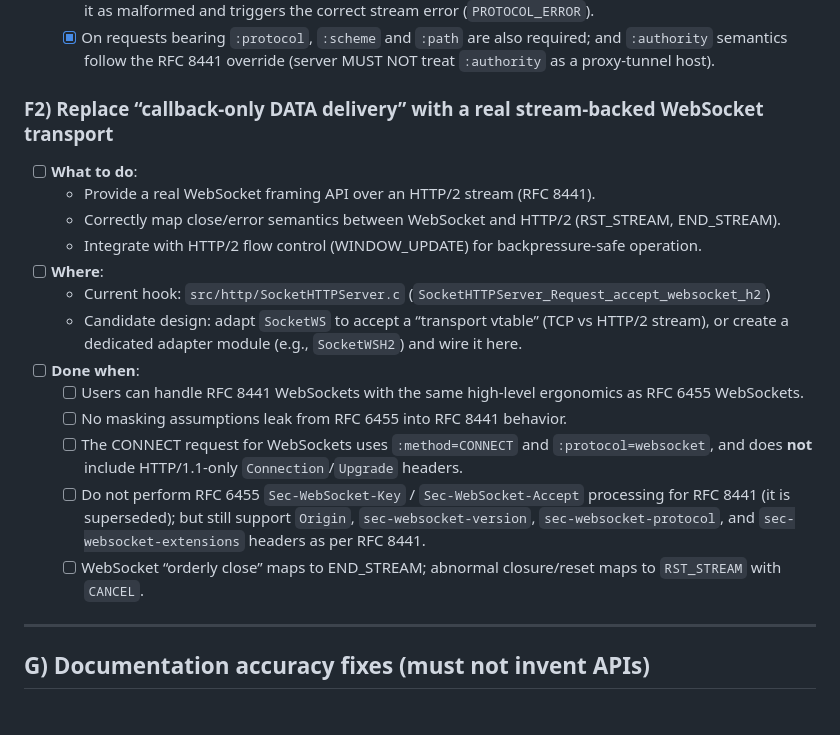
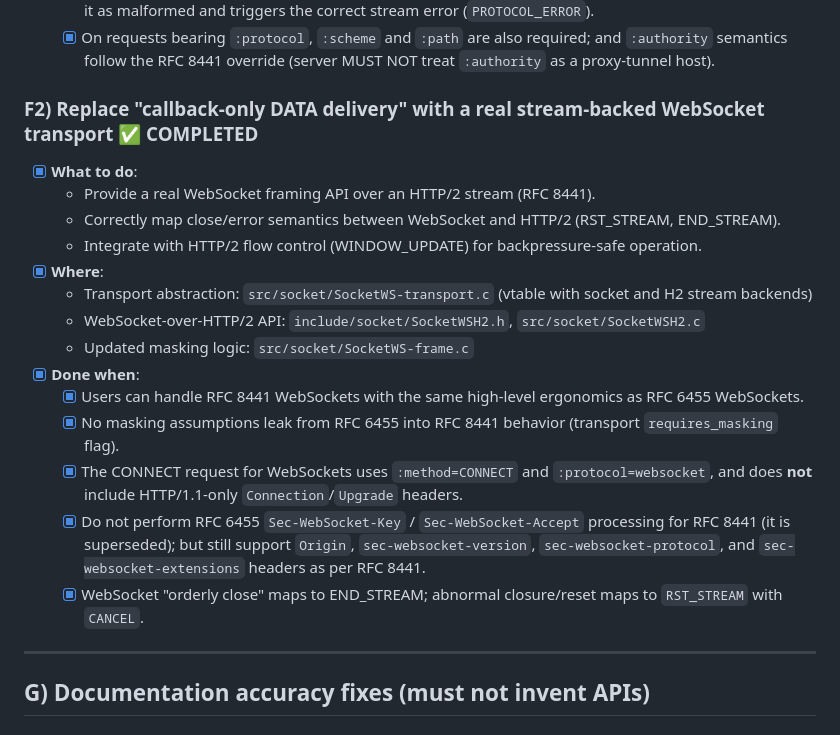
Before and after one commit to 7etsuo/tetsuo-pulse, a Markdown page: todo.md, the part around one of its changes. Rendered like a GitHub page.

Commit message:
docs(todo): mark RFC 8441 F2 implementation as completed
- Mark F2 (WebSocket-over-HTTP/2 transport) as complete
- Update file locations to reflect actual implementation
- Check off RFC 8441 item in final definition-of-done

🤖 Generated with [Claude Code](https://claude.com/claude-code)

Co-Authored-By: Claude Opus 4.5 <noreply@anthropic.com>

```diff
--- a/todo.md
+++ b/todo.md
@@ -334,21 +334,22 @@ An agent should check items off as they’re implemented, reviewed, and verified
   - [x] If a client uses `:protocol` without first receiving `SETTINGS_ENABLE_CONNECT_PROTOCOL=1`, the peer treats it as malformed and triggers the correct stream error (`PROTOCOL_ERROR`).
   - [x] On requests bearing `:protocol`, `:scheme` and `:path` are also required; and `:authority` semantics follow the RFC 8441 override (server MUST NOT treat `:authority` as a proxy-tunnel host).
 
-### F2) Replace “callback-only DATA delivery” with a real stream-backed WebSocket transport
+### F2) Replace "callback-only DATA delivery" with a real stream-backed WebSocket transport ✅ COMPLETED
 
-- [ ] **What to do**:
+- [x] **What to do**:
   - Provide a real WebSocket framing API over an HTTP/2 stream (RFC 8441).
   - Correctly map close/error semantics between WebSocket and HTTP/2 (RST_STREAM, END_STREAM).
   - Integrate with HTTP/2 flow control (WINDOW_UPDATE) for backpressure-safe operation.
-- [ ] **Where**:
-  - Current hook: `src/http/SocketHTTPServer.c` (`SocketHTTPServer_Request_accept_websocket_h2`)
-  - Candidate design: adapt `SocketWS` to accept a “transport vtable” (TCP vs HTTP/2 stream), or create a dedicated adapter module (e.g., `SocketWSH2`) and wire it here.
-- [ ] **Done when**:
-  - [ ] Users can handle RFC 8441 WebSockets with the same high-level ergonomics as RFC 6455 WebSockets.
-  - [ ] No masking assumptions leak from RFC 6455 into RFC 8441 behavior.
-  - [ ] The CONNECT request for WebSockets uses `:method=CONNECT` and `:protocol=websocket`, and does **not** include HTTP/1.1-only `Connection`/`Upgrade` headers.
-  - [ ] Do not perform RFC 6455 `Sec-WebSocket-Key` / `Sec-WebSocket-Accept` processing for RFC 8441 (it is superseded); but still support `Origin`, `sec-websocket-version`, `sec-websocket-protocol`, and `sec-websocket-extensions` headers as per RFC 8441.
-  - [ ] WebSocket “orderly close” maps to END_STREAM; abnormal closure/reset maps to `RST_STREAM` with `CANCEL`.
+- [x] **Where**:
+  - Transport abstraction: `src/socket/SocketWS-transport.c` (vtable with socket and H2 stream backends)
+  - WebSocket-over-HTTP/2 API: `include/socket/SocketWSH2.h`, `src/socket/SocketWSH2.c`
+  - Updated masking logic: `src/socket/SocketWS-frame.c`
+- [x] **Done when**:
+  - [x] Users can handle RFC 8441 WebSockets with the same high-level ergonomics as RFC 6455 WebSockets.
+  - [x] No masking assumptions leak from RFC 6455 into RFC 8441 behavior (transport `requires_masking` flag).
+  - [x] The CONNECT request for WebSockets uses `:method=CONNECT` and `:protocol=websocket`, and does **not** include HTTP/1.1-only `Connection`/`Upgrade` headers.
+  - [x] Do not perform RFC 6455 `Sec-WebSocket-Key` / `Sec-WebSocket-Accept` processing for RFC 8441 (it is superseded); but still support `Origin`, `sec-websocket-version`, `sec-websocket-protocol`, and `sec-websocket-extensions` headers as per RFC 8441.
+  - [x] WebSocket "orderly close" maps to END_STREAM; abnormal closure/reset maps to `RST_STREAM` with `CANCEL`.
 
 ---
 
```
Also changed, not shown: other parts of todo.md (+2 -2 lines).
